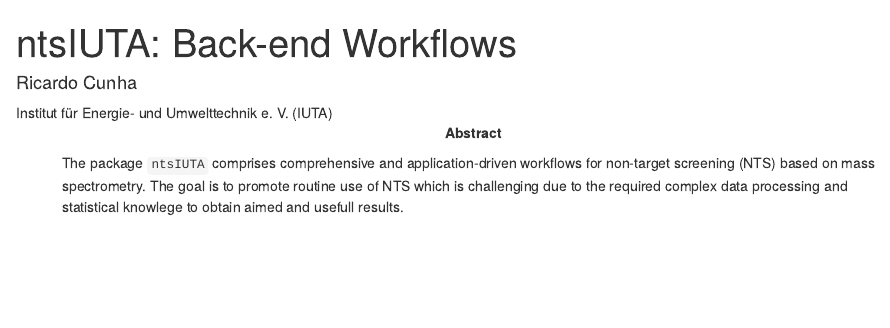
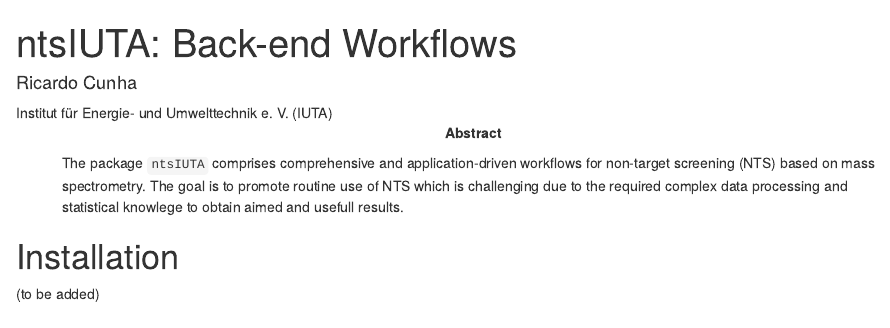
Before and after one commit to ricardobachertdacunha/ntsIUTA, an R Markdown document (vignettes/ntsIUTA.Rmd): the page in a window 1100 px wide, from its top. Rendered offline with R 4.5, knitr and Pandoc, with nearby package versions; drawn as R Markdown's standard HTML page in place of the format the file asks for; some code elsewhere in the file could not run offline.

Commit message:
Added installation part to vignette .rmd

````diff
--- a/vignettes/ntsIUTA.Rmd
+++ b/vignettes/ntsIUTA.Rmd
@@ -26,6 +26,9 @@
 library(kableExtra)
 
 ```
+# Installation
+
+(to be added)
 
 # Introduction
 
````
